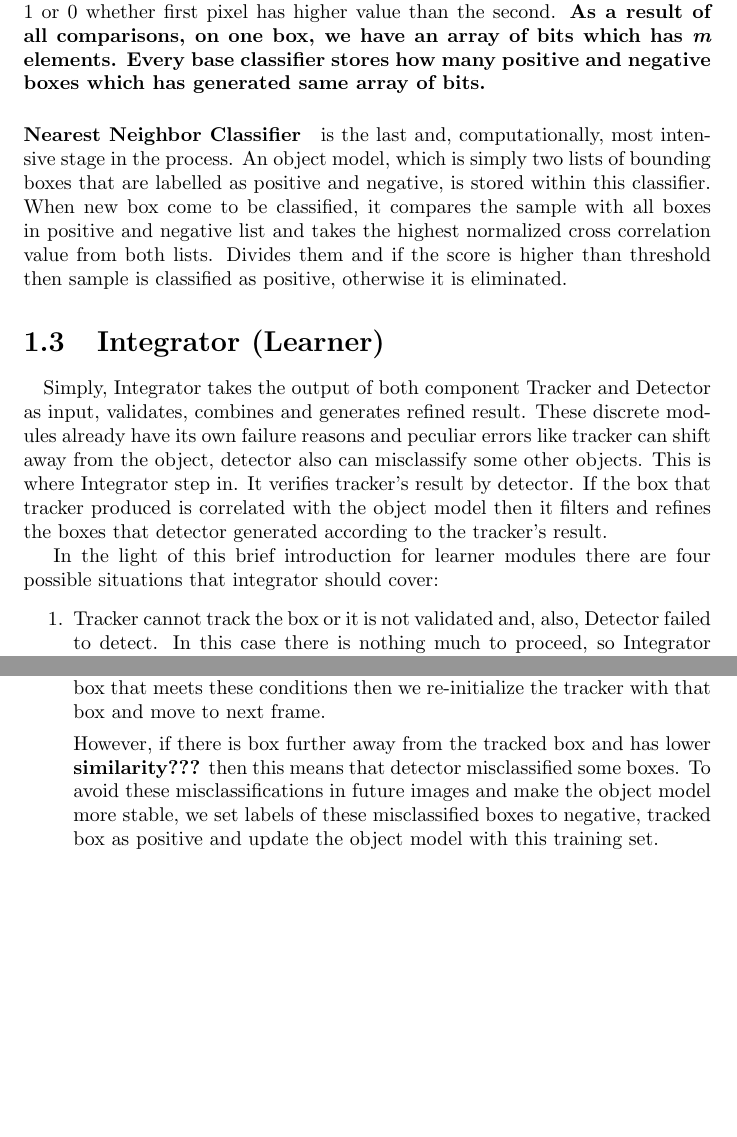
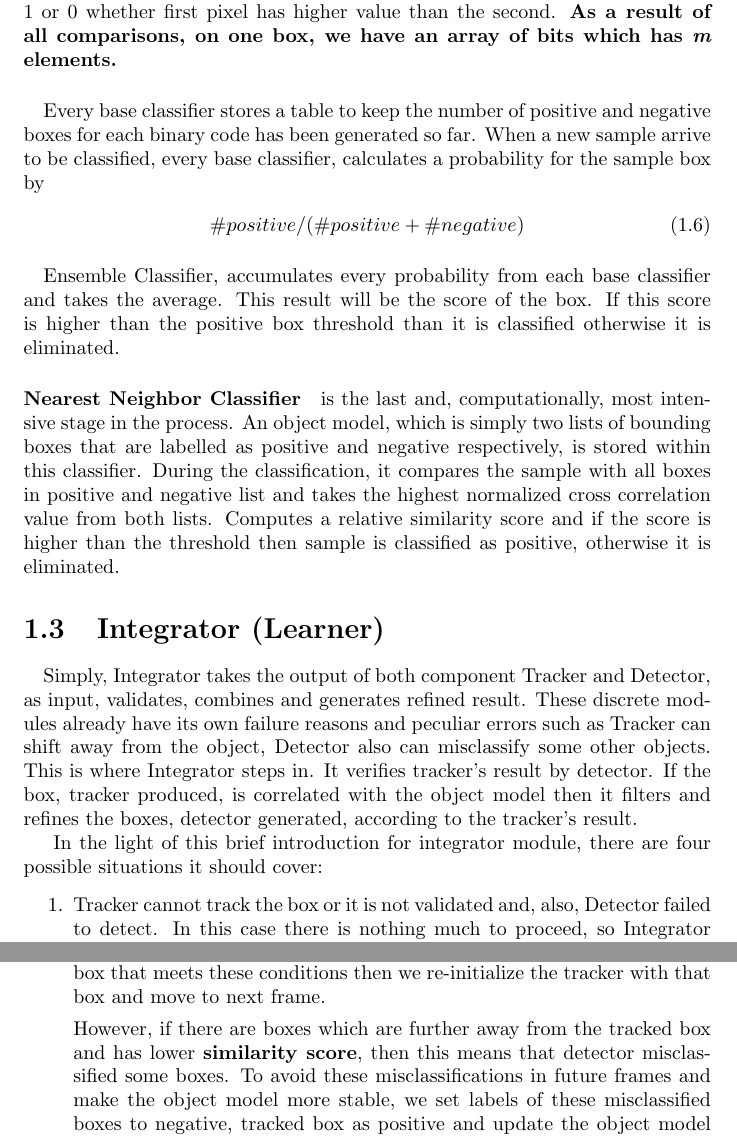
Before and after one commit to mehmetgunturkun/tld, a LaTeX document (docs/chapter1.tex): two parts of pages 3 and 4 of 4, joined at a grey line, cut so that both start at the same text, the shorter picture padded with empty space. Compiled offline with pdfLaTeX.

Commit message:
New chapter is edited

```diff
--- a/docs/chapter1.tex
+++ b/docs/chapter1.tex
@@ -86,24 +86,33 @@
             \emph{n} base classifiers which store \emph{m} horizontal and vertical pixel comparisons.
             Every base classifier make these comparisons and for each comparison it outputs a bit: 1 or 0
             whether first pixel has higher value than the second.
-            \textbf{As a result of all comparisons, on one box, we have an array of bits which has \emph{m} elements.
-            Every base classifier stores how many positive and negative boxes which has generated same array of bits.}
-
+            \textbf{As a result of all comparisons, on one box, we have an array of bits which has \emph{m} elements.}
+        \paragraph{}
+            Every base classifier stores a table to keep the number of positive and negative boxes
+            for each binary code has been generated so far. When a new sample arrive to be classified,
+            every base classifier, calculates a probability for the sample box by
+            \begin{gather}
+                \#positive / (\#positive + \#negative)
+            \end{gather}
+        \paragraph{}
+            Ensemble Classifier, accumulates every probability from each base classifier and takes the average. This result
+            will be the score of the box. If this score is higher than the positive box threshold than it is classified otherwise
+            it is eliminated.
         \paragraph{Nearest Neighbor Classifier} is the last and, computationally, most intensive stage in the process.
-            An object model, which is simply two lists of bounding boxes that are labelled as positive and negative, is stored
-            within this classifier. When new box come to be classified, it compares the sample with all
+            An object model, which is simply two lists of bounding boxes that are labelled as positive and negative respectively,
+            is stored within this classifier. During the classification, it compares the sample with all
             boxes in positive and negative list and takes the highest normalized cross correlation value from both lists.
-            Divides them and if the score is higher than threshold then sample is classified as positive,
-            otherwise it is eliminated.
+            Computes a relative similarity score and if the score is higher than the threshold then sample is
+            classified as positive, otherwise it is eliminated.
     \section{Integrator (Learner)}
         \paragraph{}
-            Simply, Integrator takes the output of both component Tracker and Detector as input, validates, combines
+            Simply, Integrator takes the output of both component Tracker and Detector, as input, validates, combines
             and generates refined result. These discrete modules already have its own failure reasons
-            and peculiar errors like tracker can shift away from the object, detector also can misclassify some other objects. This is
-            where Integrator step in. It verifies tracker's result by detector. If the box that tracker produced is correlated with the object model
-            then it filters and refines the boxes that detector generated according to the tracker's result.
+            and peculiar errors such as Tracker can shift away from the object, Detector also can misclassify some other objects. This is
+            where Integrator steps in. It verifies tracker's result by detector. If the box, tracker produced, is correlated with the object model
+            then it filters and refines the boxes, detector generated, according to the tracker's result.
 
-            In the light of this brief introduction for learner modules there are four possible situations that integrator should cover:
+            In the light of this brief introduction for integrator module, there are four possible situations it should cover:
             \begin{enumerate}
                 \item Tracker cannot track the box or it is not validated and, also, Detector failed to detect.
                     In this case there is nothing much to proceed, so Integrator simply returns no box as a result.
@@ -119,8 +128,8 @@
                     and only one box that has higher NCC score than the tracker's result. If there is a box that meets these conditions
                     then we re-initialize the tracker with that box and move to next frame.
 
-                    However, if there is box further away from the tracked box and has lower \textbf{similarity???} then this means that
-                    detector misclassified some boxes. To avoid these misclassifications in future images and
+                    However, if there are boxes which are further away from the tracked box and has lower \textbf{similarity score},
+                    then this means that detector misclassified some boxes. To avoid these misclassifications in future frames and
                     make the object model more stable, we set labels of these misclassified boxes to negative,
                     tracked box as positive and update the object model with this training set.
             \end{enumerate}
```
